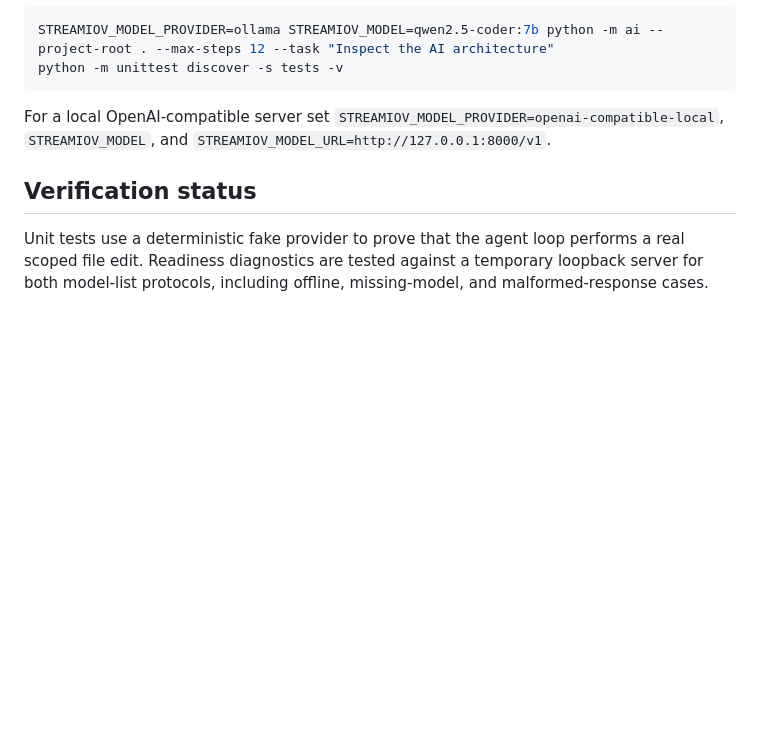
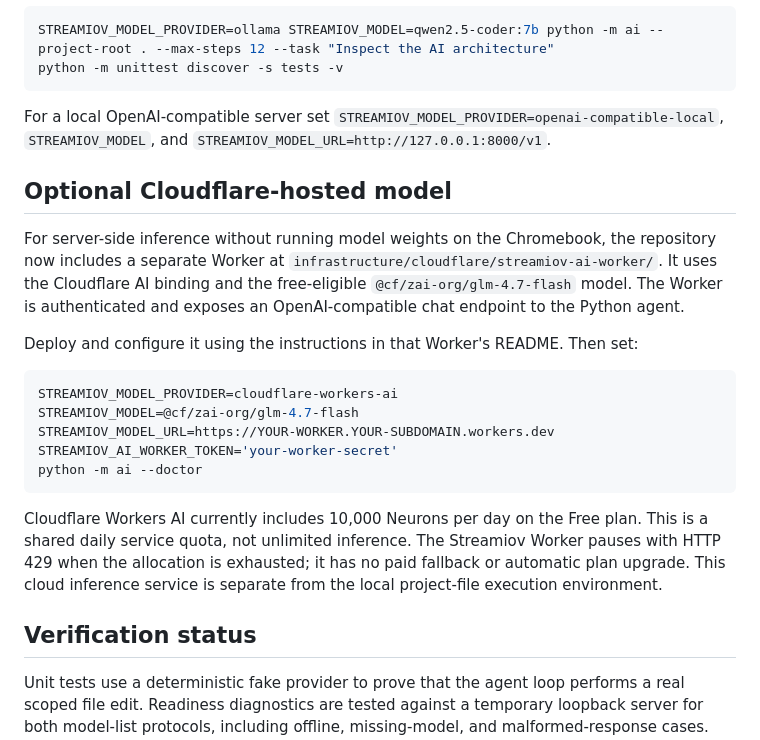
Before and after one commit to schaffrathsascha318-ship-it/streamiov---core, a Markdown page: docs/ai-development/PHASE-1_AGENT_FOUNDATION.md, the part around the change. GitHub-like rendering; blank space fills up the shorter version.

Commit message:
Document Cloudflare-hosted inference option and free quota

````diff
--- a/docs/ai-development/PHASE-1_AGENT_FOUNDATION.md
+++ b/docs/ai-development/PHASE-1_AGENT_FOUNDATION.md
@@ -46,6 +46,22 @@ python -m unittest discover -s tests -v
 
 For a local OpenAI-compatible server set `STREAMIOV_MODEL_PROVIDER=openai-compatible-local`, `STREAMIOV_MODEL`, and `STREAMIOV_MODEL_URL=http://127.0.0.1:8000/v1`.
 
+## Optional Cloudflare-hosted model
+
+For server-side inference without running model weights on the Chromebook, the repository now includes a separate Worker at `infrastructure/cloudflare/streamiov-ai-worker/`. It uses the Cloudflare AI binding and the free-eligible `@cf/zai-org/glm-4.7-flash` model. The Worker is authenticated and exposes an OpenAI-compatible chat endpoint to the Python agent.
+
+Deploy and configure it using the instructions in that Worker's README. Then set:
+
+```bash
+STREAMIOV_MODEL_PROVIDER=cloudflare-workers-ai
+STREAMIOV_MODEL=@cf/zai-org/glm-4.7-flash
+STREAMIOV_MODEL_URL=https://YOUR-WORKER.YOUR-SUBDOMAIN.workers.dev
+STREAMIOV_AI_WORKER_TOKEN='your-worker-secret'
+python -m ai --doctor
+```
+
+Cloudflare Workers AI currently includes 10,000 Neurons per day on the Free plan. This is a shared daily service quota, not unlimited inference. The Streamiov Worker pauses with HTTP 429 when the allocation is exhausted; it has no paid fallback or automatic plan upgrade. This cloud inference service is separate from the local project-file execution environment.
+
 ## Verification status
 
 Unit tests use a deterministic fake provider to prove that the agent loop performs a real scoped file edit. Readiness diagnostics are tested against a temporary loopback server for both model-list protocols, including offline, missing-model, and malformed-response cases. Local HTTP integration tests also start a temporary loopback server and verify both provider request/response protocols, malformed responses, environment selection, and URL restrictions. These tests verify transport and orchestration, not model intelligence. GitHub Actions runs the repository unit tests and the Studio media smoke test. A real local model inference run still requires an Ollama or compatible model server on a user's machine. No continuously running cloud agent, production deployment, or paid inference is claimed.
````
